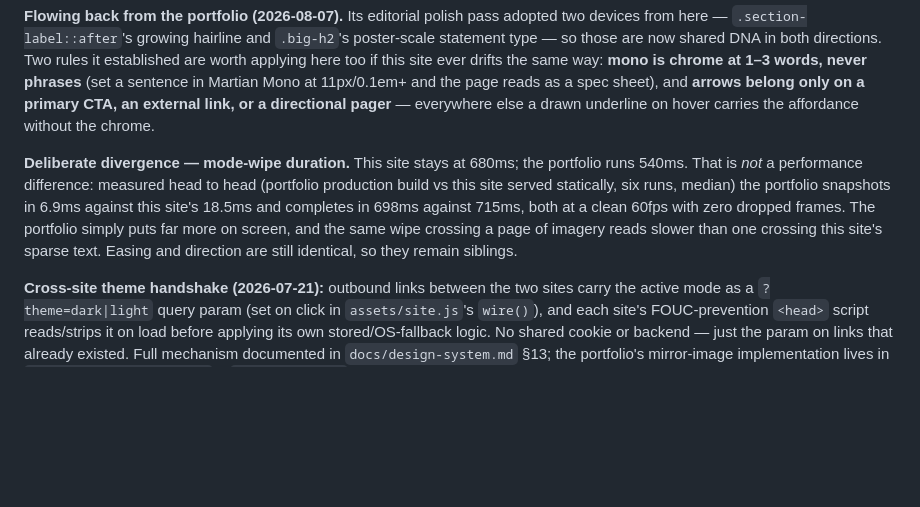
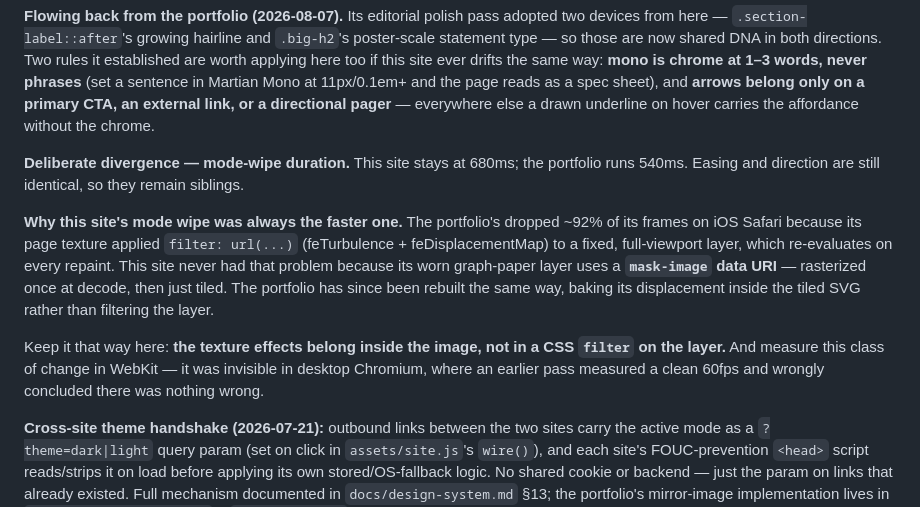
Before and after one commit to gpenston/penston-studio, a Markdown page: CLAUDE.md, the part around the change. Rendered like a GitHub page; blank space fills up the shorter version.

Commit message:
Record why this site's mode wipe was the faster one
The portfolio's dropped ~92% of its frames on iOS Safari because its page
texture applied an SVG filter to a fixed full-viewport layer. This site never
had that problem: its worn graph paper is a mask-image data URI, rasterized once
at decode and then tiled. The portfolio has been rebuilt the same way.

Noting it so the mechanism doesn't get "simplified" here later, along with the
lesson that this class of change has to be measured in WebKit — it was invisible
in desktop Chromium.

Co-Authored-By: Claude Opus 5 <noreply@anthropic.com>

```diff
--- a/CLAUDE.md
+++ b/CLAUDE.md
@@ -83,6 +83,10 @@ Shared DNA (keep in sync both ways): the warm greige/near-black palette (both si
 
 **Flowing back from the portfolio (2026-08-07).** Its editorial polish pass adopted two devices from here — `.section-label::after`'s growing hairline and `.big-h2`'s poster-scale statement type — so those are now shared DNA in both directions. Two rules it established are worth applying here too if this site ever drifts the same way: **mono is chrome at 1–3 words, never phrases** (set a sentence in Martian Mono at 11px/0.1em+ and the page reads as a spec sheet), and **arrows belong only on a primary CTA, an external link, or a directional pager** — everywhere else a drawn underline on hover carries the affordance without the chrome.
 
-**Deliberate divergence — mode-wipe duration.** This site stays at 680ms; the portfolio runs 540ms. That is *not* a performance difference: measured head to head (portfolio production build vs this site served statically, six runs, median) the portfolio snapshots in 6.9ms against this site's 18.5ms and completes in 698ms against 715ms, both at a clean 60fps with zero dropped frames. The portfolio simply puts far more on screen, and the same wipe crossing a page of imagery reads slower than one crossing this site's sparse text. Easing and direction are still identical, so they remain siblings.
+**Deliberate divergence — mode-wipe duration.** This site stays at 680ms; the portfolio runs 540ms. Easing and direction are still identical, so they remain siblings.
+
+**Why this site's mode wipe was always the faster one.** The portfolio's dropped ~92% of its frames on iOS Safari because its page texture applied `filter: url(...)` (feTurbulence + feDisplacementMap) to a fixed, full-viewport layer, which re-evaluates on every repaint. This site never had that problem because its worn graph-paper layer uses a **`mask-image` data URI** — rasterized once at decode, then just tiled. The portfolio has since been rebuilt the same way, baking its displacement inside the tiled SVG rather than filtering the layer.
+
+Keep it that way here: **the texture effects belong inside the image, not in a CSS `filter` on the layer.** And measure this class of change in WebKit — it was invisible in desktop Chromium, where an earlier pass measured a clean 60fps and wrongly concluded there was nothing wrong.
 
 **Cross-site theme handshake (2026-07-21):** outbound links between the two sites carry the active mode as a `?theme=dark|light` query param (set on click in `assets/site.js`'s `wire()`), and each site's FOUC-prevention `<head>` script reads/strips it on load before applying its own stored/OS-fallback logic. No shared cookie or backend — just the param on links that already existed. Full mechanism documented in `docs/design-system.md` §13; the portfolio's mirror-image implementation lives in `lib/cross-site-theme.ts` + `app/layout.tsx`.
```
